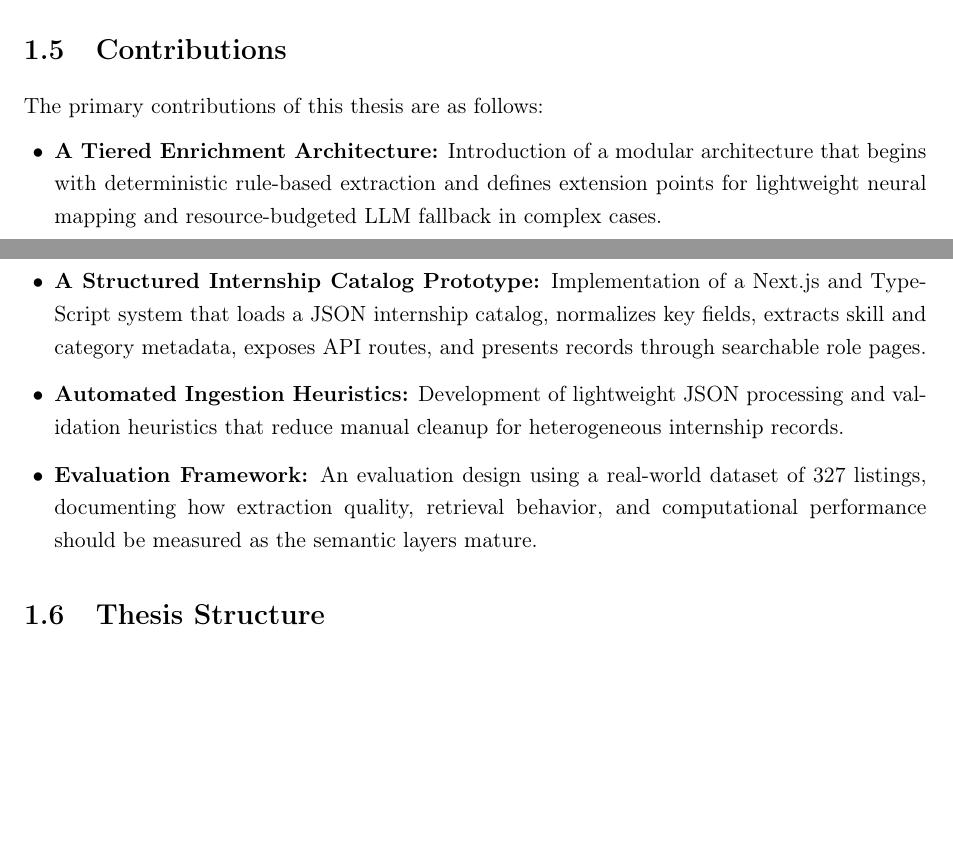
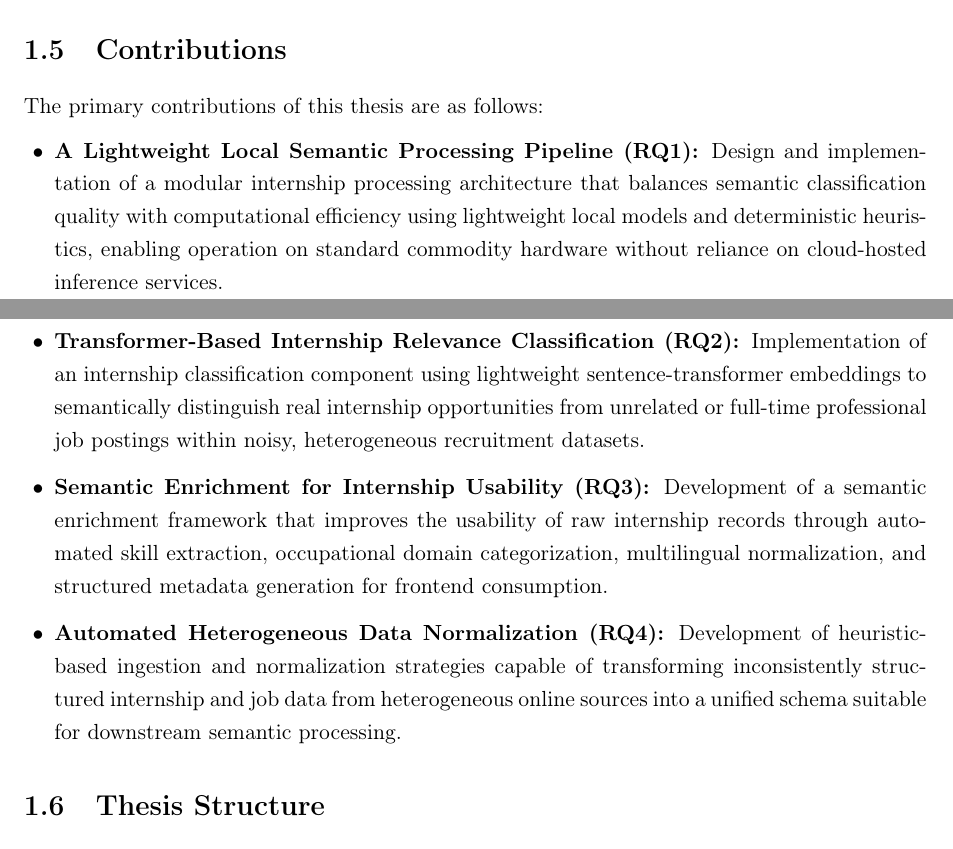
Before and after one commit to muadhbelkacem/c31, a LaTeX thesis (thesis.tex, which reads chapters/chapter1.tex): two parts of pages 12 and 13 of 83, joined at a grey line, cut so that both start at the same text, the shorter picture padded with empty space. Compiled offline with pdfLaTeX.

Commit message:
Update chapter 1 Contributions

```diff
--- a/chapters/chapter1.tex
+++ b/chapters/chapter1.tex
@@ -32,10 +32,10 @@ This study is guided by the following four research questions:
 The primary contributions of this thesis are as follows:
 
 \begin{itemize}[leftmargin=1.4em,itemsep=0.25em,topsep=0.25em]
-\item \textbf{A Tiered Enrichment Architecture:} Introduction of a modular architecture that begins with deterministic rule-based extraction and defines extension points for lightweight neural mapping and resource-budgeted LLM fallback in complex cases.
-\item \textbf{A Structured Internship Catalog Prototype:} Implementation of a Next.js and TypeScript system that loads a JSON internship catalog, normalizes key fields, extracts skill and category metadata, exposes API routes, and presents records through searchable role pages.
-\item \textbf{Automated Ingestion Heuristics:} Development of lightweight JSON processing and validation heuristics that reduce manual cleanup for heterogeneous internship records.
-\item \textbf{Evaluation Framework:} An evaluation design using a real-world dataset of 327 listings, documenting how extraction quality, retrieval behavior, and computational performance should be measured as the semantic layers mature.
+\item \textbf{A Lightweight Local Semantic Processing Pipeline (RQ1):} Design and implementation of a modular internship processing architecture that balances semantic classification quality with computational efficiency using lightweight local models and deterministic heuristics, enabling operation on standard commodity hardware without reliance on cloud-hosted inference services.
+\item \textbf{Transformer-Based Internship Relevance Classification (RQ2):} Implementation of an internship classification component using lightweight sentence-transformer embeddings to semantically distinguish real internship opportunities from unrelated or full-time professional job postings within noisy, heterogeneous recruitment datasets.
+\item \textbf{Semantic Enrichment for Internship Usability (RQ3):} Development of a semantic enrichment framework that improves the usability of raw internship records through automated skill extraction, occupational domain categorization, multilingual normalization, and structured metadata generation for frontend consumption.
+\item \textbf{Automated Heterogeneous Data Normalization (RQ4):} Development of heuristic-based ingestion and normalization strategies capable of transforming inconsistently structured internship and job data from heterogeneous online sources into a unified schema suitable for downstream semantic processing.
 \end{itemize}
 
 \section{Thesis Structure}
```
